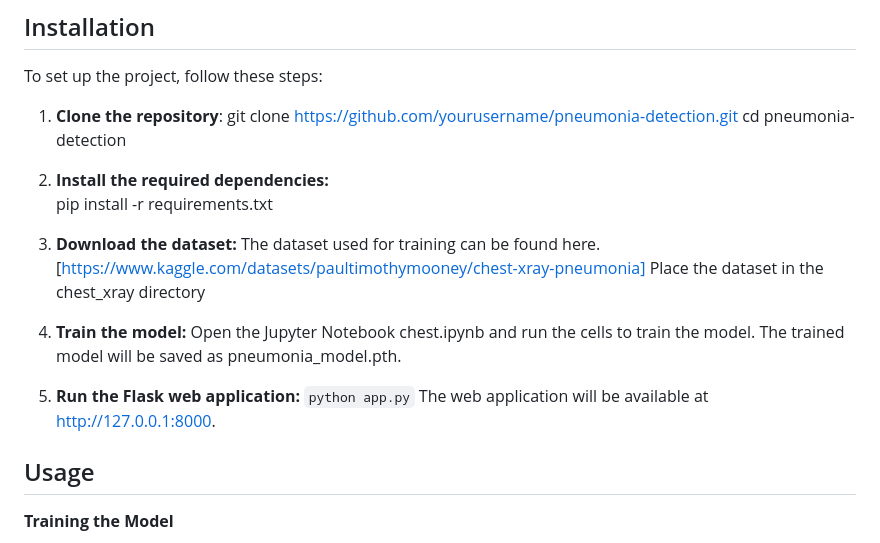
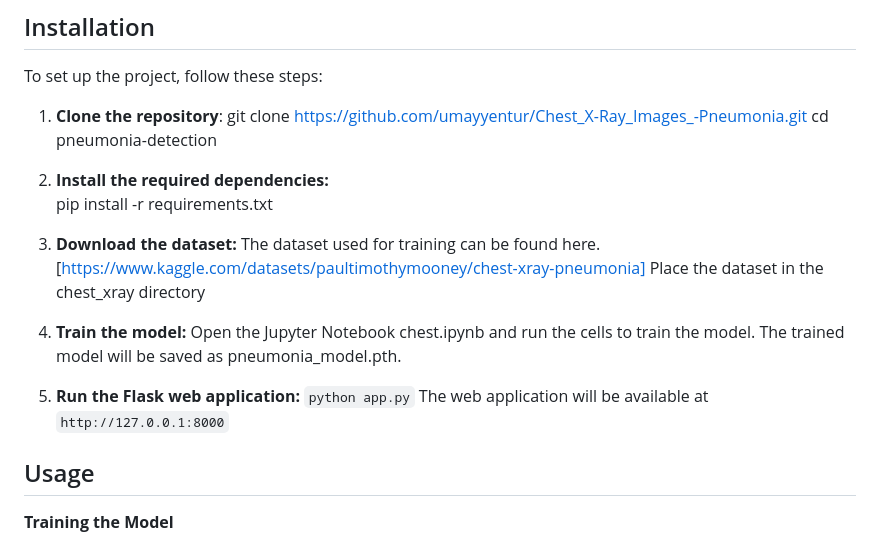
Before and after one commit to umayyentur/Chest_X-Ray_Images_-Pneumonia, a Markdown page: README.md, the part around the change. Drawn GitHub-style.

````diff
--- a/README.md
+++ b/README.md
@@ -25,7 +25,7 @@ The goal of this project is to classify chest X-ray images into two categories:
 To set up the project, follow these steps:
 
 1. **Clone the repository**:
-   git clone https://github.com/yourusername/pneumonia-detection.git
+   git clone https://github.com/umayyentur/Chest_X-Ray_Images_-Pneumonia.git
    cd pneumonia-detection
 
 2. **Install the required dependencies:**
@@ -42,7 +42,7 @@ To set up the project, follow these steps:
 
 5. **Run the Flask web application:**
     ```python app.py```
-    The web application will be available at http://127.0.0.1:8000.
+    The web application will be available at `http://127.0.0.1:8000`
 
 
 
````
